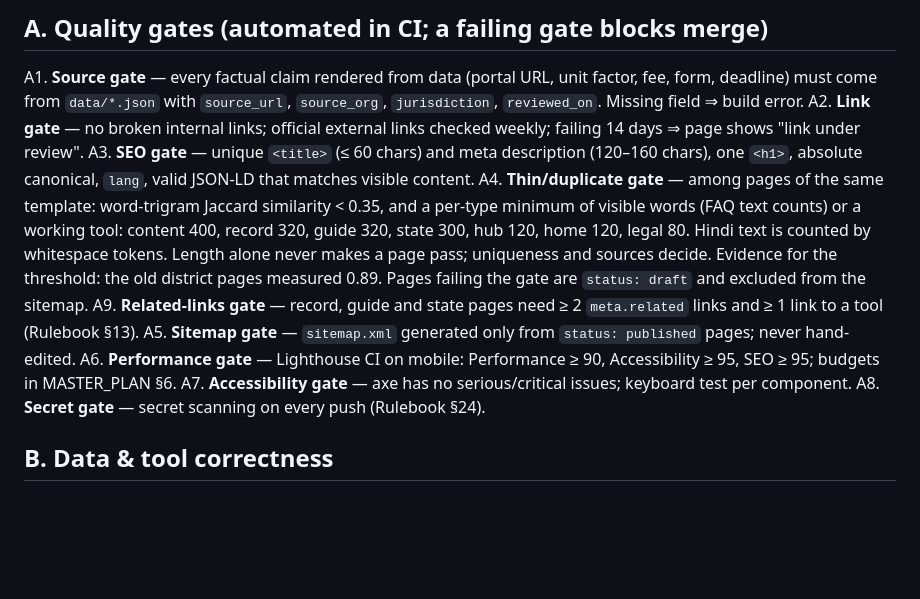
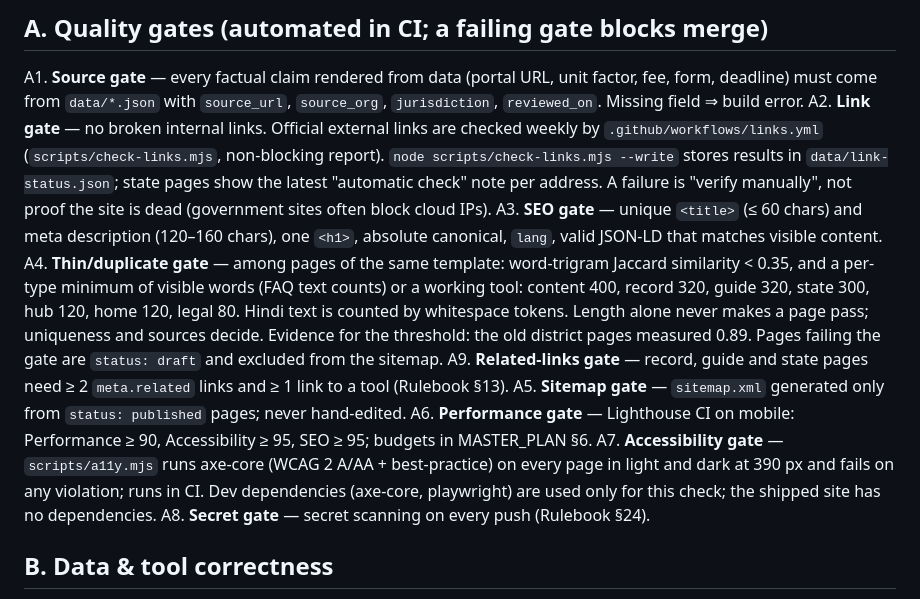
Before and after one commit to Akhairkar/Landrecordes, a Markdown page: docs/BUILD_RULES.md, the part around the change. Rendered like a GitHub page; blank space fills up the shorter version.

Commit message:
docs: rules update and states/quality milestone report
Co-Authored-By: Claude Sonnet 5.5 <noreply@anthropic.com>
Claude-Session: https://claude.ai/code/session_01EWJkjZ9wKSnJq7HJhBbWYM

```diff
--- a/docs/BUILD_RULES.md
+++ b/docs/BUILD_RULES.md
@@ -6,13 +6,13 @@ Authority: `RULEBOOK.md` > this file > `docs/architecture/MASTER_PLAN.md`. Nothi
 ## A. Quality gates (automated in CI; a failing gate blocks merge)
 
 A1. **Source gate** — every factual claim rendered from data (portal URL, unit factor, fee, form, deadline) must come from `data/*.json` with `source_url`, `source_org`, `jurisdiction`, `reviewed_on`. Missing field ⇒ build error.
-A2. **Link gate** — no broken internal links; official external links checked weekly; failing 14 days ⇒ page shows "link under review".
+A2. **Link gate** — no broken internal links. Official external links are checked weekly by `.github/workflows/links.yml` (`scripts/check-links.mjs`, non-blocking report). `node scripts/check-links.mjs --write` stores results in `data/link-status.json`; state pages show the latest "automatic check" note per address. A failure is "verify manually", not proof the site is dead (government sites often block cloud IPs).
 A3. **SEO gate** — unique `<title>` (≤ 60 chars) and meta description (120–160 chars), one `<h1>`, absolute canonical, `lang`, valid JSON-LD that matches visible content.
 A4. **Thin/duplicate gate** — among pages of the same template: word-trigram Jaccard similarity < 0.35, and a per-type minimum of visible words (FAQ text counts) or a working tool: content 400, record 320, guide 320, state 300, hub 120, home 120, legal 80. Hindi text is counted by whitespace tokens. Length alone never makes a page pass; uniqueness and sources decide. Evidence for the threshold: the old district pages measured 0.89. Pages failing the gate are `status: draft` and excluded from the sitemap.
 A9. **Related-links gate** — record, guide and state pages need ≥ 2 `meta.related` links and ≥ 1 link to a tool (Rulebook §13).
 A5. **Sitemap gate** — `sitemap.xml` generated only from `status: published` pages; never hand-edited.
 A6. **Performance gate** — Lighthouse CI on mobile: Performance ≥ 90, Accessibility ≥ 95, SEO ≥ 95; budgets in MASTER_PLAN §6.
-A7. **Accessibility gate** — axe has no serious/critical issues; keyboard test per component.
+A7. **Accessibility gate** — `scripts/a11y.mjs` runs axe-core (WCAG 2 A/AA + best-practice) on every page in light and dark at 390 px and fails on any violation; runs in CI. Dev dependencies (axe-core, playwright) are used only for this check; the shipped site has no dependencies.
 A8. **Secret gate** — secret scanning on every push (Rulebook §24).
 
 ## B. Data & tool correctness
```
Also changed, not shown: docs/milestones/M6-M9-states-and-quality.md (added, +16 -0 lines).
